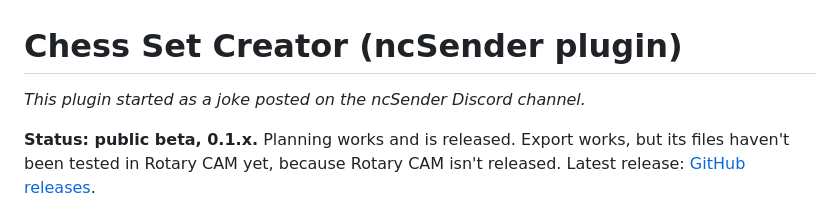
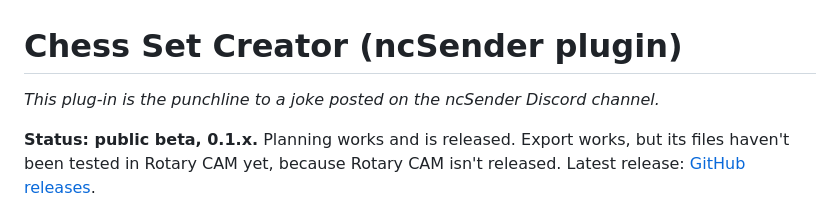
Before and after one commit to infield/ncsender-plugin-chessset, a Markdown page: README.md, the part around the change. Drawn GitHub-style.

Commit message:
README: the plug-in is the punchline to a joke on the ncSender Discord
Co-Authored-By: Claude Opus 5.5 <noreply@anthropic.com>

```diff
--- a/README.md
+++ b/README.md
@@ -1,6 +1,6 @@
 # Chess Set Creator (ncSender plugin)
 
-*This plugin started as a joke posted on the ncSender Discord channel.*
+*This plug-in is the punchline to a joke posted on the ncSender Discord channel.*
 
 **Status: public beta, 0.1.x.** Planning works and is released. Export works, but its files haven't been tested in Rotary CAM yet, because Rotary CAM isn't released. Latest release: [GitHub releases](https://github.com/infield/ncsender-plugin-chessset/releases/latest).
 
```
Also changed, not shown: com.infield.chessset/README.md (+1 -1 lines).
